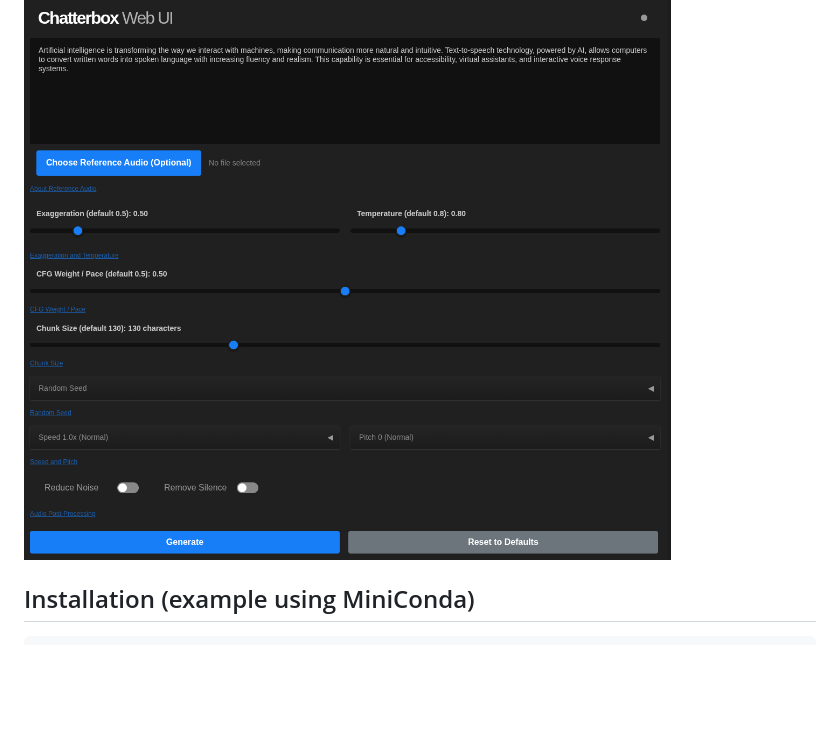
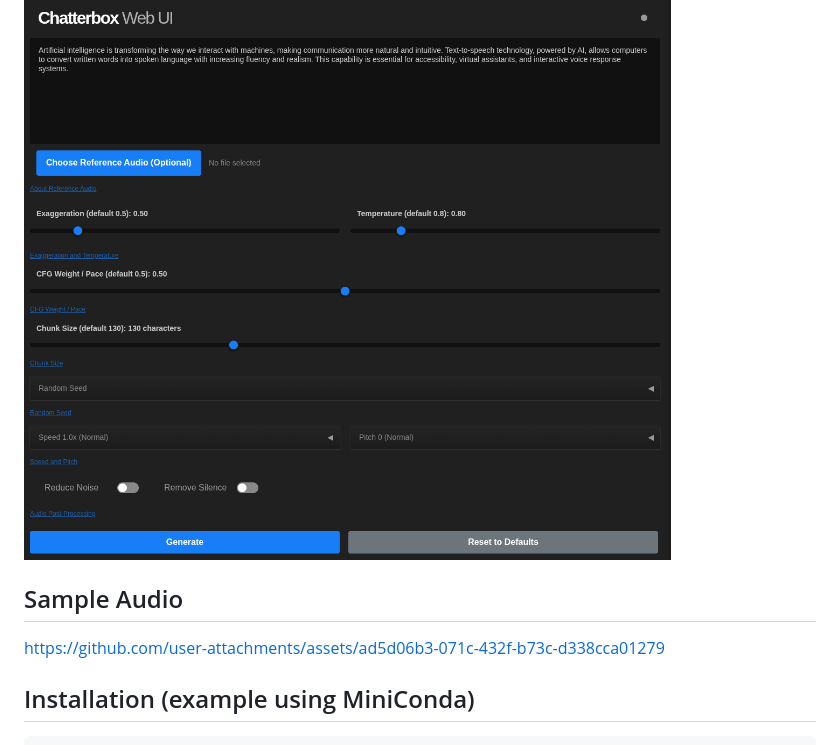
Before and after one commit to bradsec/chatterboxwebui, a Markdown page: README.md, the part around the change. GitHub-like rendering; blank space fills up the shorter version.

```diff
--- a/README.md
+++ b/README.md
@@ -13,6 +13,10 @@ This application is a Python Flask-based web UI designed to facilitate text-to-s
 - **Audio Management**: Download, delete, and organize generated audio files
 
 ![Screenshot](screenshot.png)
+
+## Sample Audio
+
+https://github.com/user-attachments/assets/ad5d06b3-071c-432f-b73c-d338cca01279
 
 ## Installation (example using MiniConda)
 
```
